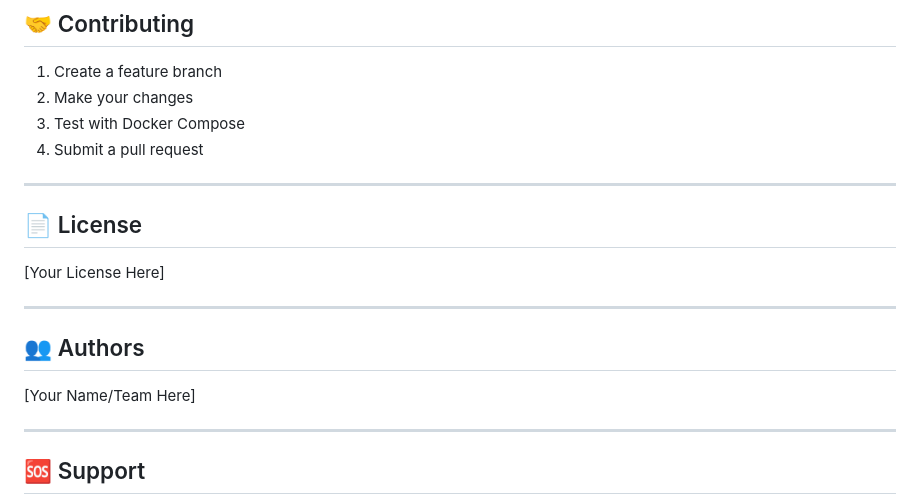
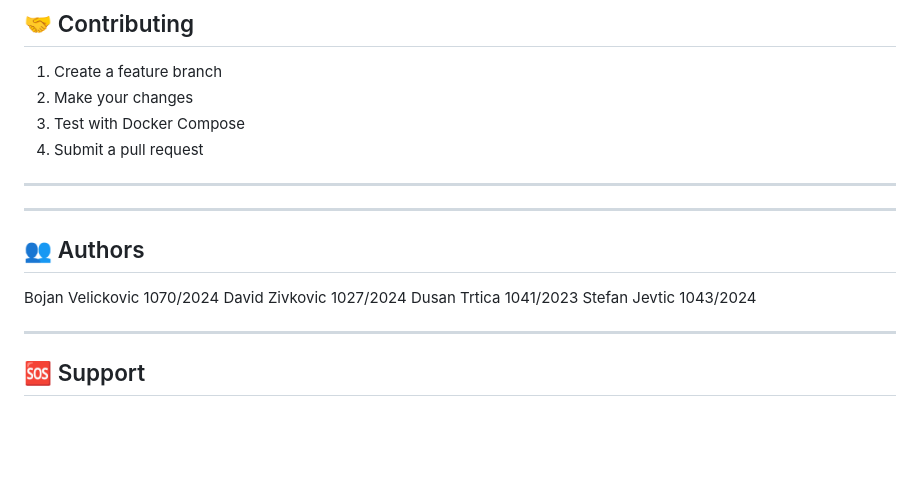
Before and after one commit to zdavid01/Cinemax, a Markdown page: README.md, the part around the change. Drawn GitHub-style; blank space fills up the shorter version.

Commit message:
Update readme
Added authors

```diff
--- a/README.md
+++ b/README.md
@@ -457,15 +457,18 @@ docker-compose logs --tail=50 payment.api
 
 ---
 
-## 📄 License
+<!-- ## 📄 License
 
-[Your License Here]
+[Your License Here] -->
 
 ---
 
 ## 👥 Authors
 
-[Your Name/Team Here]
+Bojan Velickovic 1070/2024
+David Zivkovic 1027/2024
+Dusan Trtica 1041/2023
+Stefan Jevtic 1043/2024
 
 ---
 
```
